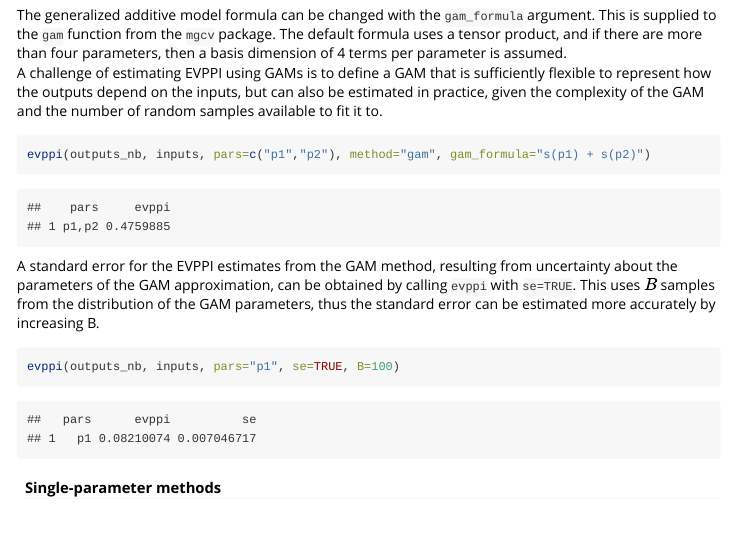
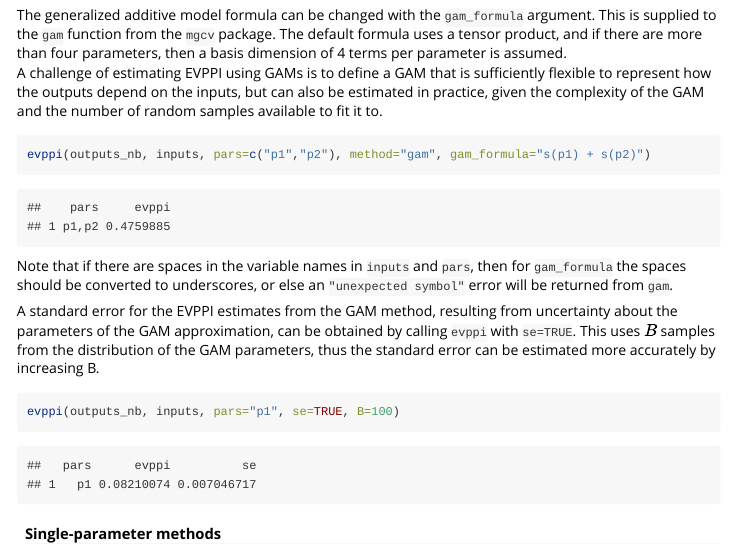
Before and after one commit to chjackson/voi, an R Markdown document (vignettes/voi.Rmd): the page in a window 1100 px wide, from 5740 px down. Rendered offline with R 4.5, knitr and Pandoc, with nearby package versions.

Commit message:
Spaces in variable names

````diff
--- a/vignettes/voi.Rmd
+++ b/vignettes/voi.Rmd
@@ -231,6 +231,9 @@ of the GAM and the number of random samples available to fit it to.
 evppi(outputs_nb, inputs, pars=c("p1","p2"), method="gam", gam_formula="s(p1) + s(p2)")
 ```
 
+Note that if there are spaces in the variable names in `inputs` and  `pars`, then for `gam_formula`
+the spaces should be converted to underscores, or else an `"unexpected symbol"` error will be returned from `gam`.
+
 A standard error for the EVPPI estimates from the GAM method, resulting from uncertainty about the parameters of the GAM approximation, can be obtained by calling `evppi` with `se=TRUE`.  This uses $B$ samples from the distribution of the GAM parameters, thus the standard error can be estimated more accurately by increasing B.
 
 ```{r}
````
Also changed, not shown: 1 other file.
